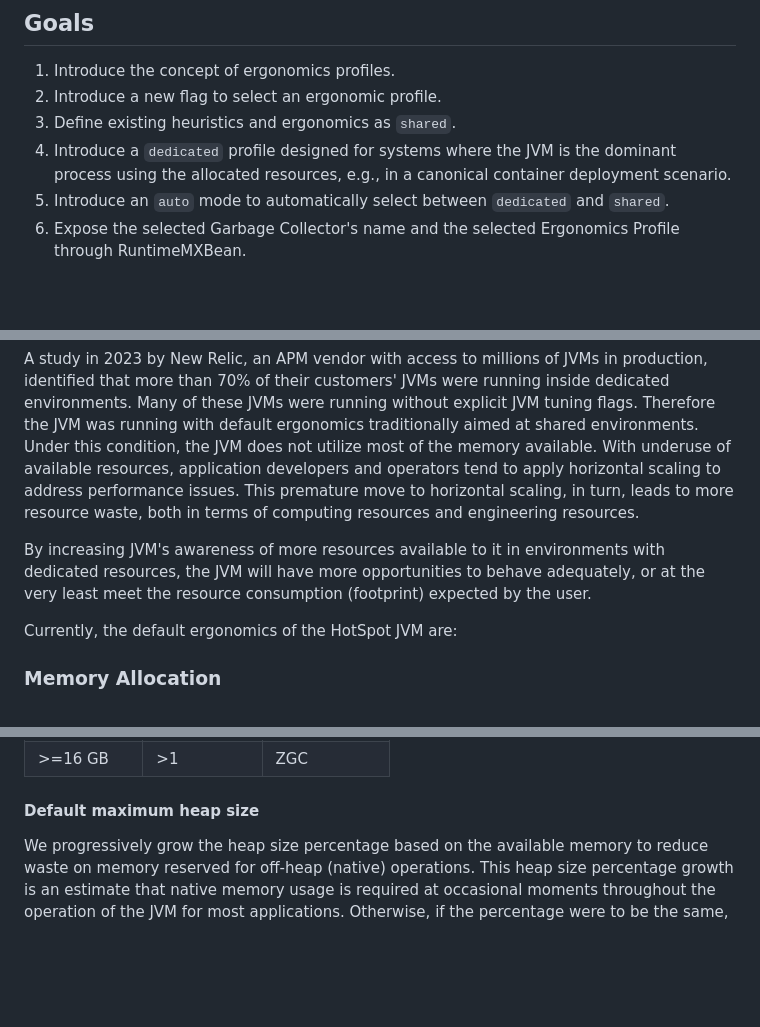
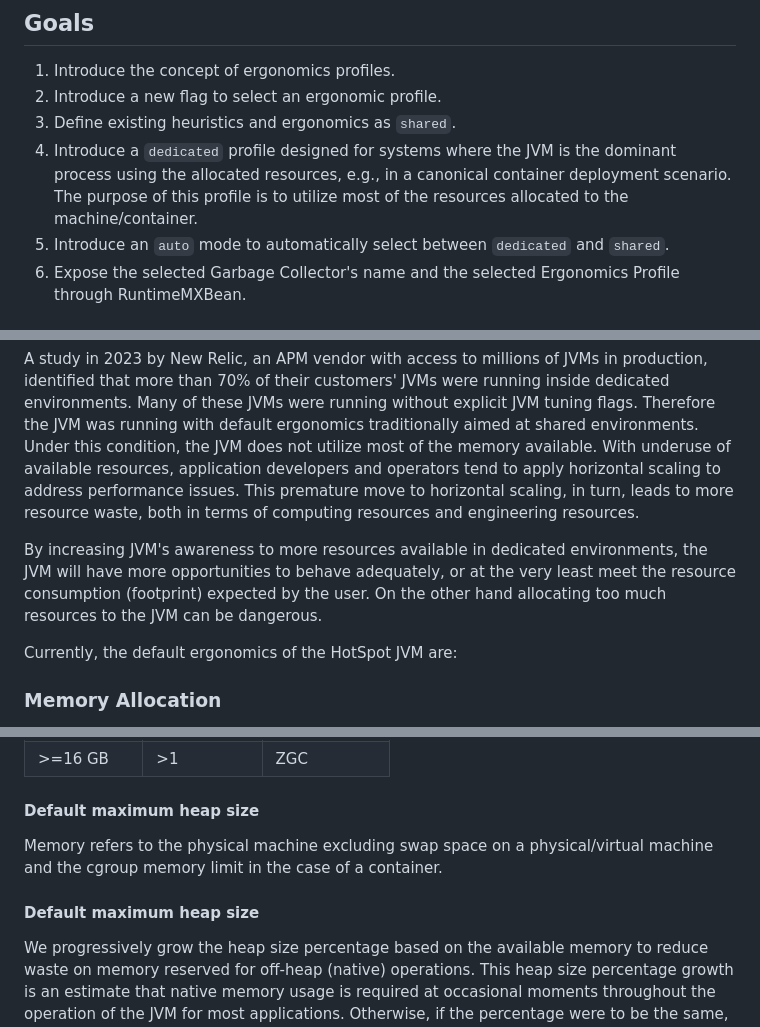
Before and after one commit to microsoft/openjdk-proposals, a Markdown page: ergonomics_profiles/readme.md, 3 parts joined by grey strips. Rendered like a GitHub page; blank space fills up the shorter version.

```diff
--- a/ergonomics_profiles/readme.md
+++ b/ergonomics_profiles/readme.md
@@ -11,7 +11,7 @@ Introduce a new JVM feature named Ergonomics Profiles, with a `shared` profile f
 1. Introduce the concept of ergonomics profiles.
 1. Introduce a new flag to select an ergonomic profile.
 1. Define existing heuristics and ergonomics as `shared`.
-1. Introduce a `dedicated` profile designed for systems where the JVM is the dominant process using the allocated resources, e.g., in a canonical container deployment scenario.
+1. Introduce a `dedicated` profile designed for systems where the JVM is the dominant process using the allocated resources, e.g., in a canonical container deployment scenario. The purpose of this profile is to utilize most of the resources allocated to the machine/container.
 1. Introduce an `auto` mode to automatically select between `dedicated` and `shared`.
 1. Expose the selected Garbage Collector's name and the selected Ergonomics Profile through RuntimeMXBean.
 
@@ -29,7 +29,7 @@ The original design of default JVM ergonomics and heuristics was aimed at tradit
 
 A study in 2023 by New Relic, an APM vendor with access to millions of JVMs in production, identified that more than 70% of their customers' JVMs were running inside dedicated environments. Many of these JVMs were running without explicit JVM tuning flags. Therefore the JVM was running with default ergonomics traditionally aimed at shared environments. Under this condition, the JVM does not utilize most of the memory available. With underuse of available resources, application developers and operators tend to apply horizontal scaling to address performance issues. This premature move to horizontal scaling, in turn, leads to more resource waste, both in terms of computing resources and engineering resources.
 
-By increasing JVM's awareness of more resources available to it in environments with dedicated resources, the JVM will have more opportunities to behave adequately, or at the very least meet the resource consumption (footprint) expected by the user.
+By increasing JVM's awareness to more resources available in dedicated environments, the JVM will have more opportunities to behave adequately, or at the very least meet the resource consumption (footprint) expected by the user. On the other hand allocating too much resources to the JVM can be dangerous.
 
 Currently, the default ergonomics of the HotSpot JVM are:
 
@@ -135,6 +135,9 @@ The table below describes what the `dedicated` profile will set for the JVM:
 | \>=16 GB   | \>1        | ZGC         |
 
 #### Default maximum heap size
+Memory refers to the physical machine excluding swap space on a physical/virtual machine and the cgroup memory limit in the case of a container.
+
+#### Default maximum heap size
 
 We progressively grow the heap size percentage based on the available memory to reduce waste on memory reserved for off-heap (native) operations. This heap size percentage growth is an estimate that native memory usage is required at occasional moments throughout the operation of the JVM for most applications. Otherwise, if the percentage were to be the same, progressive waste would exist. Users are still encouraged to monitor and observe memory consumption and adjust heap size allocation accordingly.
 
```
Also changed, not shown: other parts of ergonomics_profiles/readme.md (+4 -0 lines).
